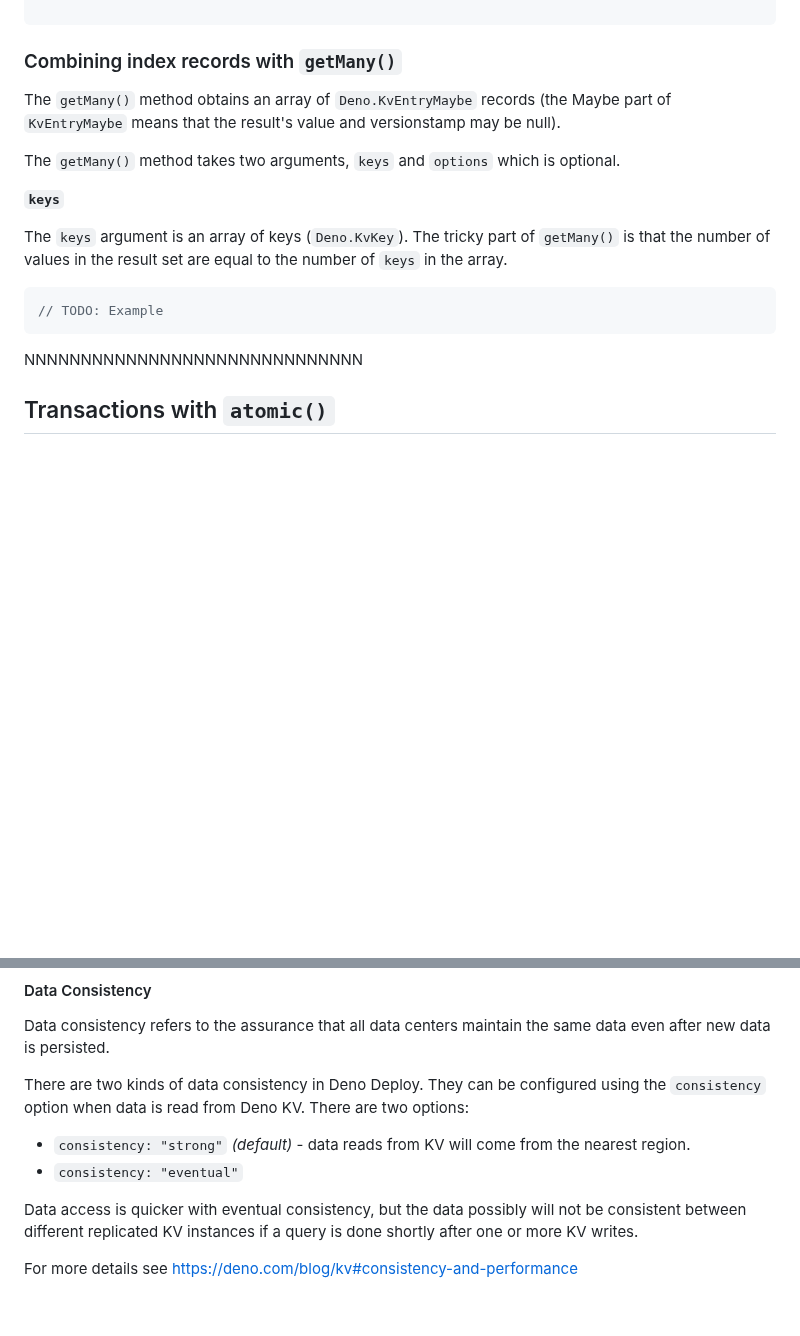
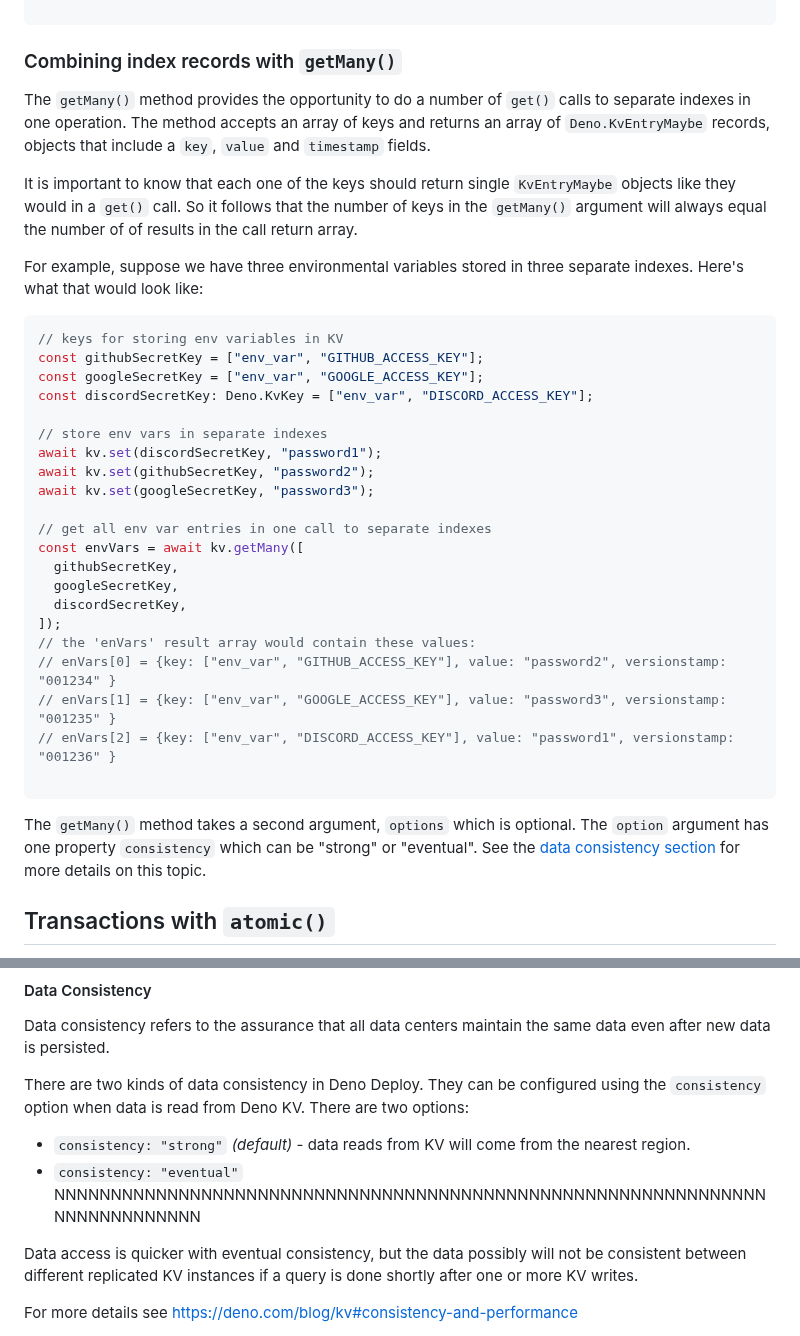
Before and after one commit to cdoremus/deno-blog, a Markdown page: posts/DRAFT_A_Comprehensive_Guide_to_Deno_KV.2023-06-11.md, 2 parts joined by grey strips. Drawn GitHub-style; blank space fills up the shorter version.

````diff
--- a/posts/DRAFT_A_Comprehensive_Guide_to_Deno_KV.2023-06-11.md
+++ b/posts/DRAFT_A_Comprehensive_Guide_to_Deno_KV.2023-06-11.md
@@ -280,18 +291,37 @@ You use the `cursor` filed of the iterator returned by a `list()` call to pagina
 ```
 ### Combining index records with `getMany()`
 
-The `getMany()` method obtains an array of `Deno.KvEntryMaybe` records (the Maybe part of `KvEntryMaybe` means that the result's value and versionstamp may be null).
+The `getMany()` method provides the opportunity to do a number of `get()` calls to separate indexes in one operation. The method accepts an array of keys and returns an array of `Deno.KvEntryMaybe` records, objects that include a `key`, `value` and `timestamp` fields.
 
-The `getMany()` method takes two arguments, `keys` and `options` which is optional.
+It is important to know that each one of the keys should return single `KvEntryMaybe` objects like they would in a `get()` call. So it follows that the number of keys in the `getMany()` argument will always equal the number of of results in the call return array.
 
-**`keys`**
+For example, suppose we have three environmental variables stored in three separate indexes. Here's what that would look like:
 
-The `keys` argument is an array of keys (`Deno.KvKey`). The tricky part of `getMany()` is that the number of values in the result set are equal to the number of `keys` in the array.
 ```ts
-// TODO: Example
+// keys for storing env variables in KV
+const githubSecretKey = ["env_var", "GITHUB_ACCESS_KEY"];
+const googleSecretKey = ["env_var", "GOOGLE_ACCESS_KEY"];
+const discordSecretKey: Deno.KvKey = ["env_var", "DISCORD_ACCESS_KEY"];
+
+// store env vars in separate indexes
+await kv.set(discordSecretKey, "password1");
+await kv.set(githubSecretKey, "password2");
+await kv.set(googleSecretKey, "password3");
+
+// get all env var entries in one call to separate indexes
+const envVars = await kv.getMany([
+  githubSecretKey,
+  googleSecretKey,
+  discordSecretKey,
+]);
+// the 'enVars' result array would contain these values:
+// enVars[0] = {key: ["env_var", "GITHUB_ACCESS_KEY"], value: "password2", versionstamp: "001234" }
+// enVars[1] = {key: ["env_var", "GOOGLE_ACCESS_KEY"], value: "password3", versionstamp: "001235" }
+// enVars[2] = {key: ["env_var", "DISCORD_ACCESS_KEY"], value: "password1", versionstamp: "001236" }
+
 ```
-NNNNNNNNNNNNNNNNNNNNNNNNNNNNNN
 
+The `getMany()` method takes a second argument, `options` which is optional. The `option` argument has one property `consistency` which can be "strong" or "eventual". See the [data consistency section](#data-consistency) for more details on this topic.
 
 ## Transactions with `atomic()`
 
@@ -591,7 +621,7 @@ Data consistency refers to the assurance that all data centers maintain the same
 
 There are two kinds of data consistency in Deno Deploy. They can be configured using the `consistency` option when data is read from Deno KV. There are two options:
 - `consistency: "strong"` _(default)_ - data reads from KV will come from the nearest region.
-- `consistency: "eventual"`
+- `consistency: "eventual"` NNNNNNNNNNNNNNNNNNNNNNNNNNNNNNNNNNNNNNNNNNNNNNNNNNNNNNNNNNNNNNNNNNNNNNNNNNNN
 
 Data access is quicker with eventual consistency, but the data possibly will not be consistent between different replicated KV instances if a query is done shortly after one or more KV writes.
 
````
Also changed, not shown: other parts of posts/DRAFT_A_Comprehensive_Guide_to_Deno_KV.2023-06-11.md (+21 -10 lines).
